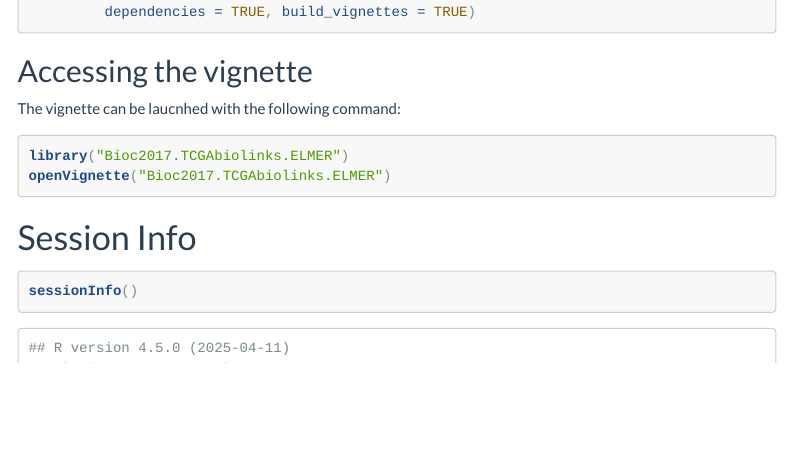
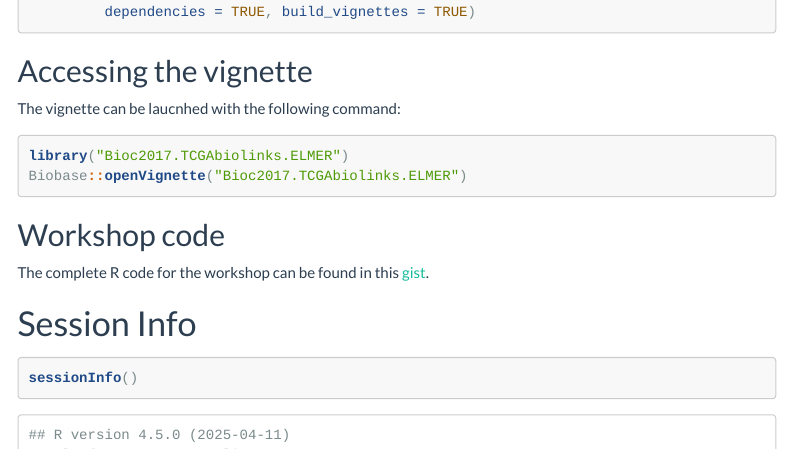
Before and after one commit to BioinformaticsFMRP/Bioc2017.TCGAbiolinks.ELMER, an R Markdown document (docs/index.Rmd): the page in a window 1100 px wide, from 1240 px down. Rendered offline with R 4.5, knitr and Pandoc, with nearby package versions; a font, style sheet, LaTeX package, included part or bibliography that could not be used is replaced or left out; menus at the side of the page are left out.

Commit message:
Update github doc

````diff
--- a/docs/index.Rmd
+++ b/docs/index.Rmd
@@ -97,8 +97,12 @@ The vignette can be laucnhed with the following command:
 
 ```{r vignette, eval=FALSE}
 library("Bioc2017.TCGAbiolinks.ELMER")
-openVignette("Bioc2017.TCGAbiolinks.ELMER")
+Biobase::openVignette("Bioc2017.TCGAbiolinks.ELMER")
 ```
+
+## Workshop code
+
+The complete R code for the workshop can be found in this [gist](https://gist.github.com/tiagochst/e324bead84c4accef753f51bc7e4dbd1).
 
 # Session Info
 
````
Also changed, not shown: docs/index.R, 2 other files.
